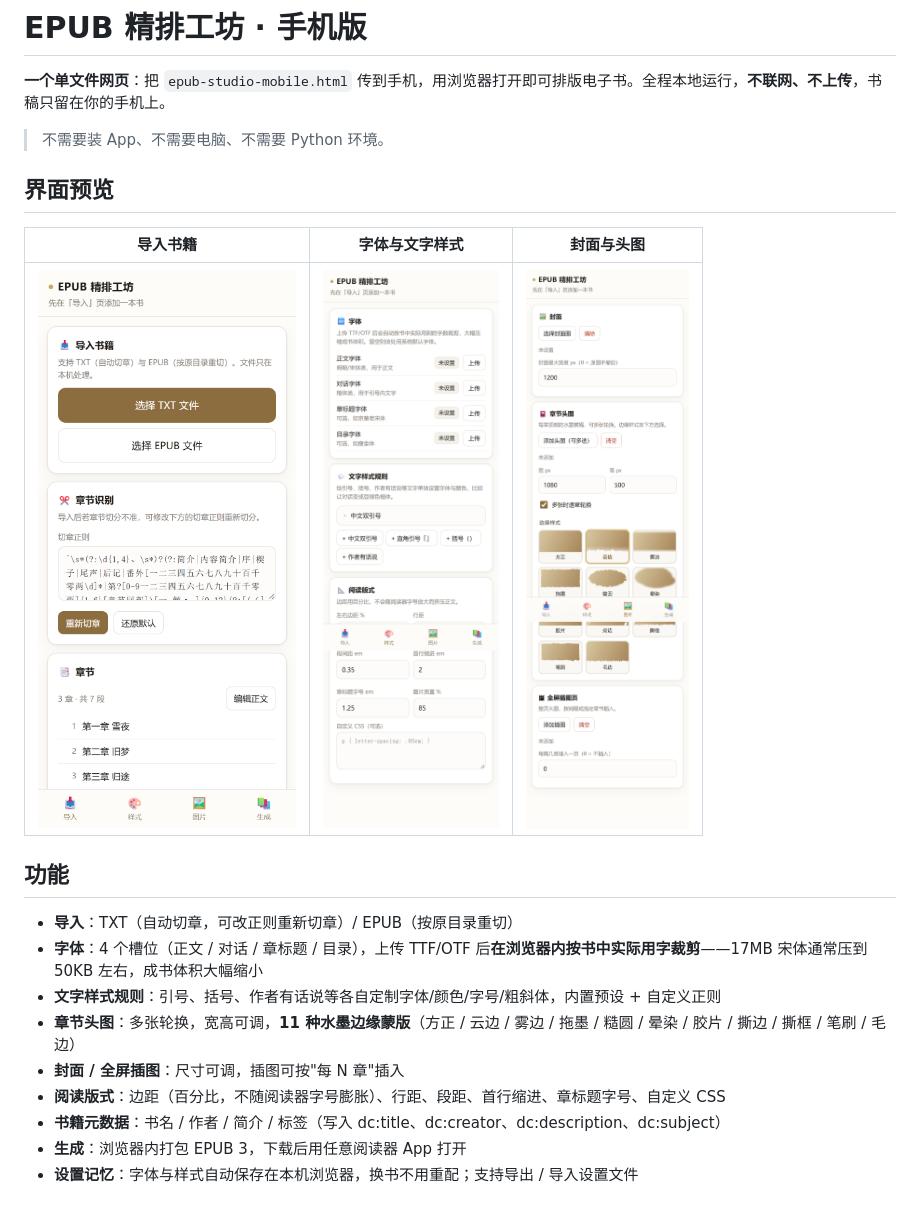
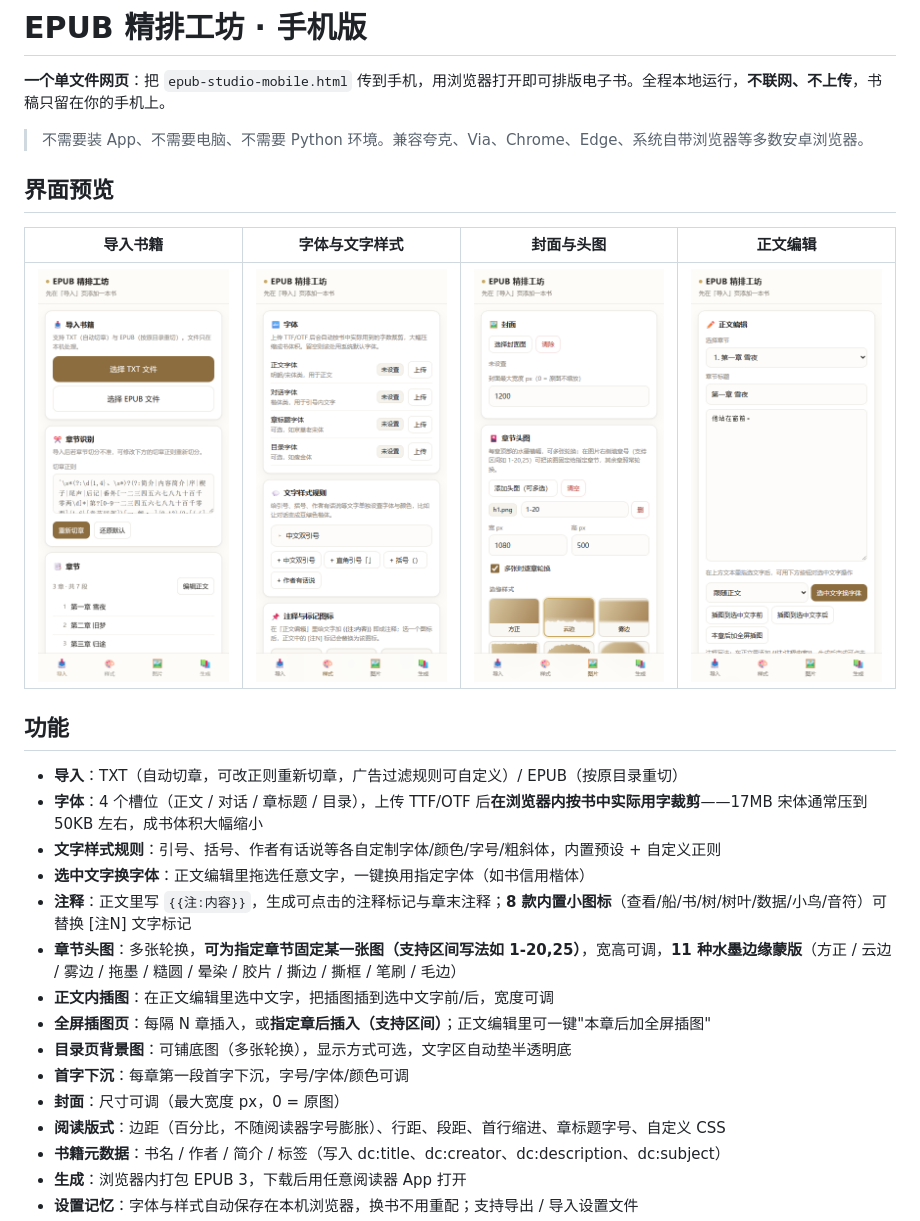
Before and after one commit to kasaki-7/kasaki-book-typesetting, a Markdown page: mobile/README.md, the part around one of its changes. Rendered like a GitHub page; pictures changed too: docs/mobile/v3-edit.png (added), docs/mobile/v3-image.png (added), docs/mobile/v3-style.png (added).

```diff
--- a/mobile/README.md
+++ b/mobile/README.md
@@ -2,21 +2,27 @@
 
 **一个单文件网页**：把 `epub-studio-mobile.html` 传到手机，用浏览器打开即可排版电子书。全程本地运行，**不联网、不上传**，书稿只留在你的手机上。
 
-> 不需要装 App、不需要电脑、不需要 Python 环境。
+> 不需要装 App、不需要电脑、不需要 Python 环境。兼容夸克、Via、Chrome、Edge、系统自带浏览器等多数安卓浏览器。
 
 ## 界面预览
 
-| 导入书籍 | 字体与文字样式 | 封面与头图 |
-|:---:|:---:|:---:|
-| ![导入](https://raw.githubusercontent.com/kasaki-7/kasaki-book-typesetting/main/docs/mobile/02-import.png) | ![样式](https://raw.githubusercontent.com/kasaki-7/kasaki-book-typesetting/main/docs/mobile/03-style.png) | ![图片](https://raw.githubusercontent.com/kasaki-7/kasaki-book-typesetting/main/docs/mobile/04-image.png) |
+| 导入书籍 | 字体与文字样式 | 封面与头图 | 正文编辑 |
+|:---:|:---:|:---:|:---:|
+| ![导入](https://raw.githubusercontent.com/kasaki-7/kasaki-book-typesetting/main/docs/mobile/02-import.png) | ![样式](https://raw.githubusercontent.com/kasaki-7/kasaki-book-typesetting/main/docs/mobile/v3-style.png) | ![图片](https://raw.githubusercontent.com/kasaki-7/kasaki-book-typesetting/main/docs/mobile/v3-image.png) | ![编辑](https://raw.githubusercontent.com/kasaki-7/kasaki-book-typesetting/main/docs/mobile/v3-edit.png) |
 
 ## 功能
 
-- **导入**：TXT（自动切章，可改正则重新切章）/ EPUB（按原目录重切）
+- **导入**：TXT（自动切章，可改正则重新切章，广告过滤规则可自定义）/ EPUB（按原目录重切）
 - **字体**：4 个槽位（正文 / 对话 / 章标题 / 目录），上传 TTF/OTF 后**在浏览器内按书中实际用字裁剪**——17MB 宋体通常压到 50KB 左右，成书体积大幅缩小
 - **文字样式规则**：引号、括号、作者有话说等各自定制字体/颜色/字号/粗斜体，内置预设 + 自定义正则
-- **章节头图**：多张轮换，宽高可调，**11 种水墨边缘蒙版**（方正 / 云边 / 雾边 / 拖墨 / 糙圆 / 晕染 / 胶片 / 撕边 / 撕框 / 笔刷 / 毛边）
-- **封面 / 全屏插图**：尺寸可调，插图可按"每 N 章"插入
+- **选中文字换字体**：正文编辑里拖选任意文字，一键换用指定字体（如书信用楷体）
+- **注释**：正文里写 `{{注:内容}}`，生成可点击的注释标记与章末注释；**8 款内置小图标**（查看/船/书/树/树叶/数据/小鸟/音符）可替换 [注N] 文字标记
+- **章节头图**：多张轮换，**可为指定章节固定某一张图（支持区间写法如 1-20,25）**，宽高可调，**11 种水墨边缘蒙版**（方正 / 云边 / 雾边 / 拖墨 / 糙圆 / 晕染 / 胶片 / 撕边 / 撕框 / 笔刷 / 毛边）
+- **正文内插图**：在正文编辑里选中文字，把插图插到选中文字前/后，宽度可调
+- **全屏插图页**：每隔 N 章插入，或**指定章后插入（支持区间）**；正文编辑里可一键"本章后加全屏插图"
+- **目录页背景图**：可铺底图（多张轮换），显示方式可选，文字区自动垫半透明底
+- **首字下沉**：每章第一段首字下沉，字号/字体/颜色可调
+- **封面**：尺寸可调（最大宽度 px，0 = 原图）
 - **阅读版式**：边距（百分比，不随阅读器字号膨胀）、行距、段距、首行缩进、章标题字号、自定义 CSS
 - **书籍元数据**：书名 / 作者 / 简介 / 标签（写入 dc:title、dc:creator、dc:description、dc:subject）
 - **生成**：浏览器内打包 EPUB 3，下载后用任意阅读器 App 打开
```
Also changed, not shown: other parts of mobile/README.md (+12 -11 lines), README.md (+3 -3 lines), 4 other files.
